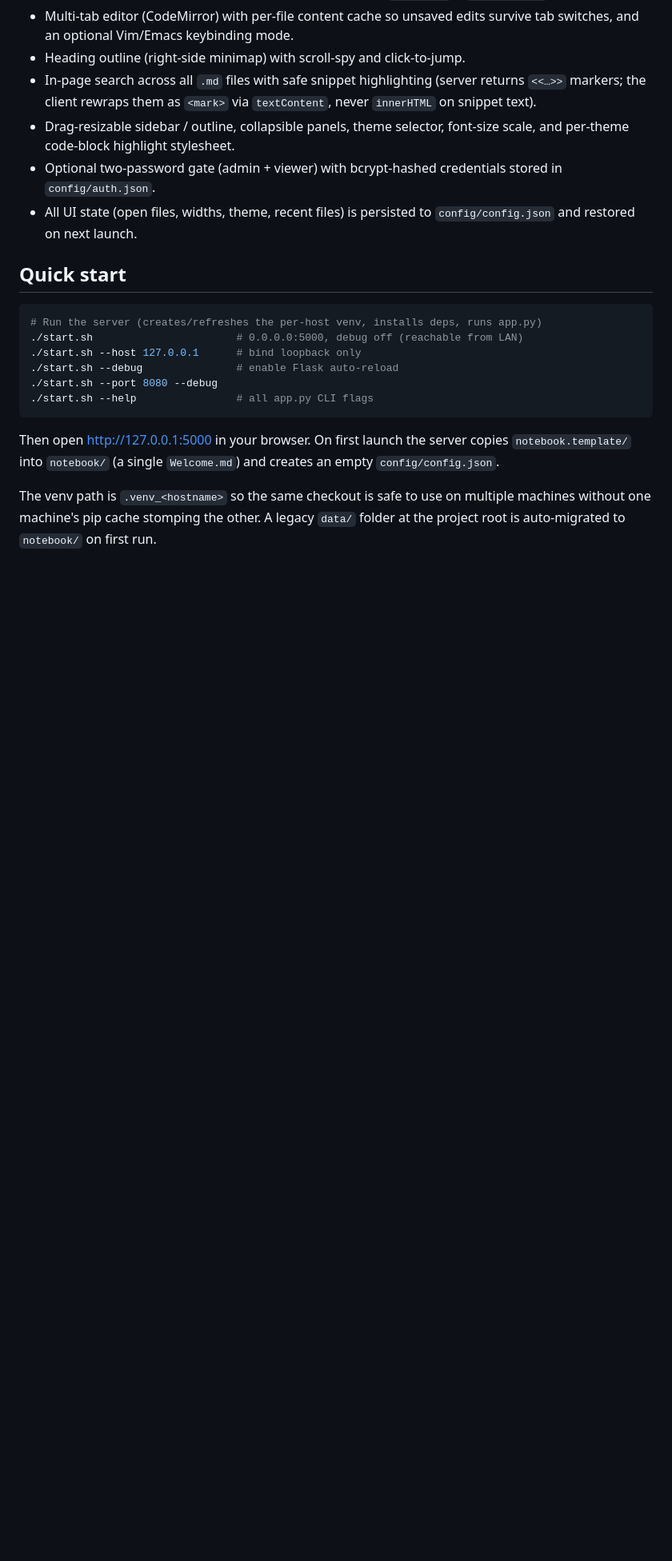
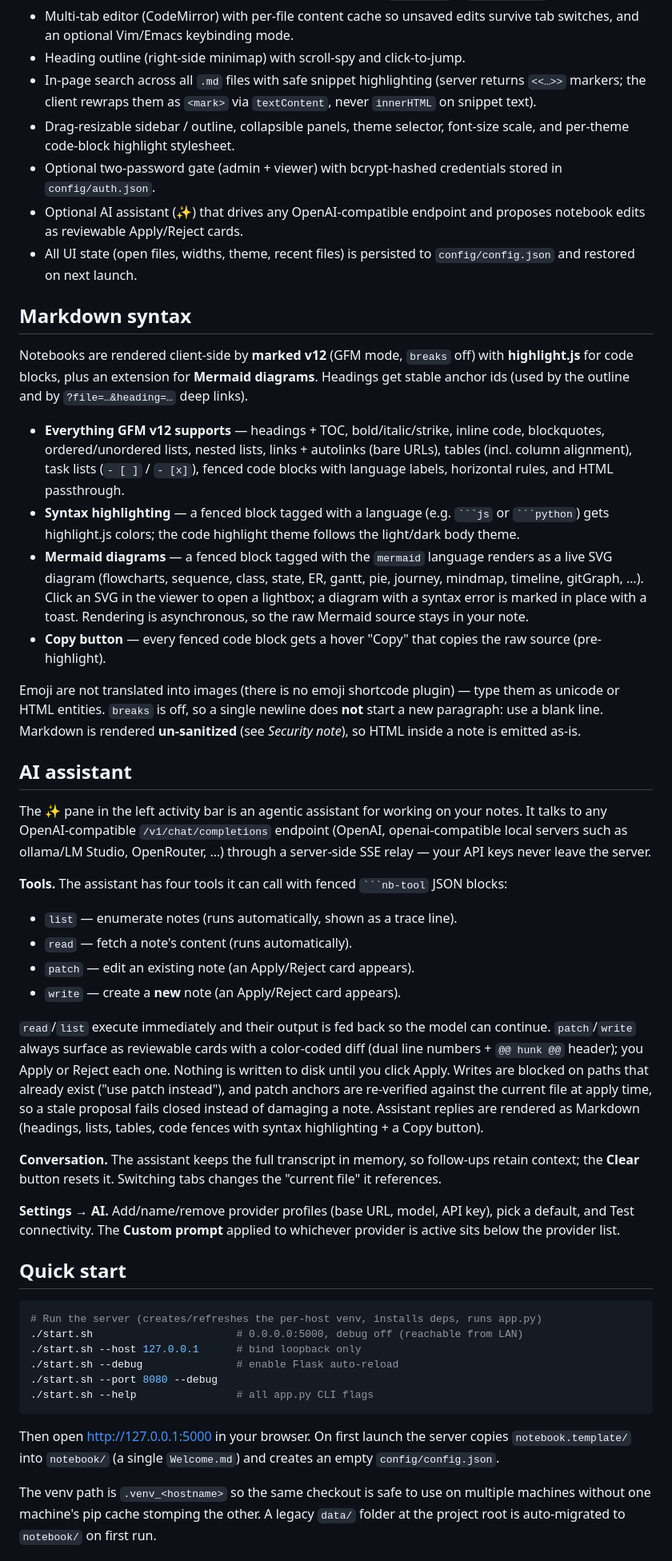
Before and after one commit to breeze101792/notebook-server, a Markdown page: README.md, the part around the change. Shown at 80% size. GitHub-like rendering; blank space fills up the shorter version.

Commit message:
Document Markdown syntax and the AI assistant in README
Add a '## Markdown syntax' section (marked v12 + GFM, highlighted code
fences, Mermaid diagrams, Copy buttons, and the breaks/emoji/sanitize
caveats) and an '## AI assistant' section (the agentic tool loop,
reviewable patch/write cards, conversation memory, and Settings -> AI
profiles + global custom prompt). Fix a stray leading space on a Features
bullet and list the AI assistant among the feature set.

````diff
--- a/README.md
+++ b/README.md
@@ -20,8 +20,75 @@ plain `.md` files on disk — no database, no build step.
   font-size scale, and per-theme code-block highlight stylesheet.
 - Optional two-password gate (admin + viewer) with bcrypt-hashed
   credentials stored in `config/auth.json`.
+- Optional AI assistant (✨) that drives any OpenAI-compatible endpoint
+  and proposes notebook edits as reviewable Apply/Reject cards.
 - All UI state (open files, widths, theme, recent files) is persisted
   to `config/config.json` and restored on next launch.
+
+## Markdown syntax
+
+Notebooks are rendered client-side by **marked v12** (GFM mode, `breaks`
+off) with **highlight.js** for code blocks, plus an extension for
+**Mermaid diagrams**. Headings get stable anchor ids (used by the outline
+and by `?file=…&heading=…` deep links).
+
+- **Everything GFM v12 supports** — headings + TOC, bold/italic/strike,
+  inline code, blockquotes, ordered/unordered lists, nested lists,
+  links + autolinks (bare URLs), tables (incl. column alignment), task
+  lists (`- [ ]` / `- [x]`), fenced code blocks with language labels,
+  horizontal rules, and HTML passthrough.
+- **Syntax highlighting** — a fenced block tagged with a language
+  (e.g. `` ```js `` or `` ```python ``) gets highlight.js colors; the
+  code highlight theme follows the light/dark body theme.
+- **Mermaid diagrams** — a fenced block tagged with the `` mermaid ``
+  language renders as a live SVG diagram (flowcharts, sequence, class,
+  state, ER, gantt, pie, journey, mindmap, timeline, gitGraph, …). Click
+  an SVG in the viewer to open a lightbox; a diagram with a syntax error
+  is marked in place with a toast. Rendering is asynchronous, so the raw
+  Mermaid source stays in your note.
+- **Copy button** — every fenced code block gets a hover "Copy" that
+  copies the raw source (pre-highlight).
+
+Emoji are not translated into images (there is no emoji shortcode
+plugin) — type them as unicode or HTML entities. `breaks` is off, so a
+single newline does **not** start a new paragraph: use a blank line.
+Markdown is rendered **un-sanitized** (see *Security note*), so HTML
+inside a note is emitted as-is.
+
+## AI assistant
+
+The ✨ pane in the left activity bar is an agentic assistant for working
+on your notes. It talks to any OpenAI-compatible
+`/v1/chat/completions` endpoint (OpenAI, openai-compatible local
+servers such as ollama/LM Studio, OpenRouter, …) through a server-side
+SSE relay — your API keys never leave the server.
+
+**Tools.** The assistant has four tools it can call with fenced
+`` ```nb-tool `` JSON blocks:
+
+- `list` — enumerate notes (runs automatically, shown as a trace line).
+- `read` — fetch a note's content (runs automatically).
+- `patch` — edit an existing note (an Apply/Reject card appears).
+- `write` — create a **new** note (an Apply/Reject card appears).
+
+`read`/`list` execute immediately and their output is fed back so the
+model can continue. `patch`/`write` always surface as reviewable cards
+with a color-coded diff (dual line numbers + `@@ hunk @@` header); you
+Apply or Reject each one. Nothing is written to disk until you click
+Apply. Writes are blocked on paths that already exist ("use patch
+instead"), and patch anchors are re-verified against the current file at
+apply time, so a stale proposal fails closed instead of damaging a note.
+Assistant replies are rendered as Markdown (headings, lists, tables,
+code fences with syntax highlighting + a Copy button).
+
+**Conversation.** The assistant keeps the full transcript in memory, so
+follow-ups retain context; the **Clear** button resets it. Switching
+tabs changes the "current file" it references.
+
+**Settings → AI.** Add/name/remove provider profiles (base URL, model,
+API key), pick a default, and Test connectivity. The **Custom prompt**
+applied to whichever provider is active sits below the provider list.
+
 
 ## Quick start
 
````
